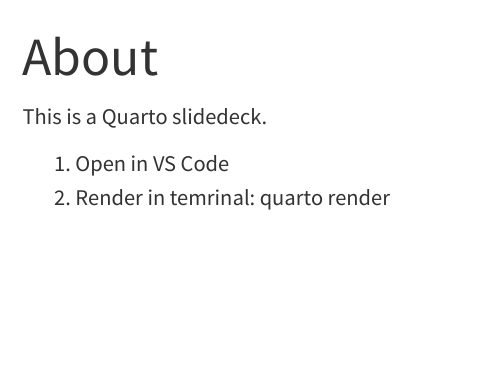
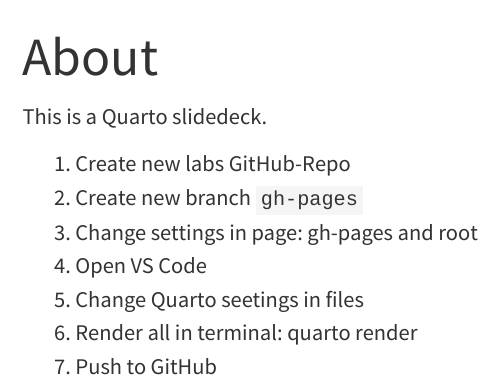
Before and after one commit to kirenz/lab-template, a Quarto document (about.qmd): the page in a window 1100 px wide, from its top. Rendered offline with R 4.5, knitr and Pandoc in place of Quarto, with nearby package versions; menus at the side of the page are left out.

Commit message:
Update about.qmd

```diff
--- a/about.qmd
+++ b/about.qmd
@@ -4,5 +4,10 @@
 
 This is a Quarto slidedeck.
 
-1. Open in VS Code
-1. Render in temrinal: quarto render
+1. Create new labs GitHub-Repo
+1. Create new branch `gh-pages`
+1. Change settings in page: gh-pages and root
+1. Open VS Code
+1. Change Quarto seetings in files
+1. Render all in terminal: quarto render
+1. Push to GitHub
```
